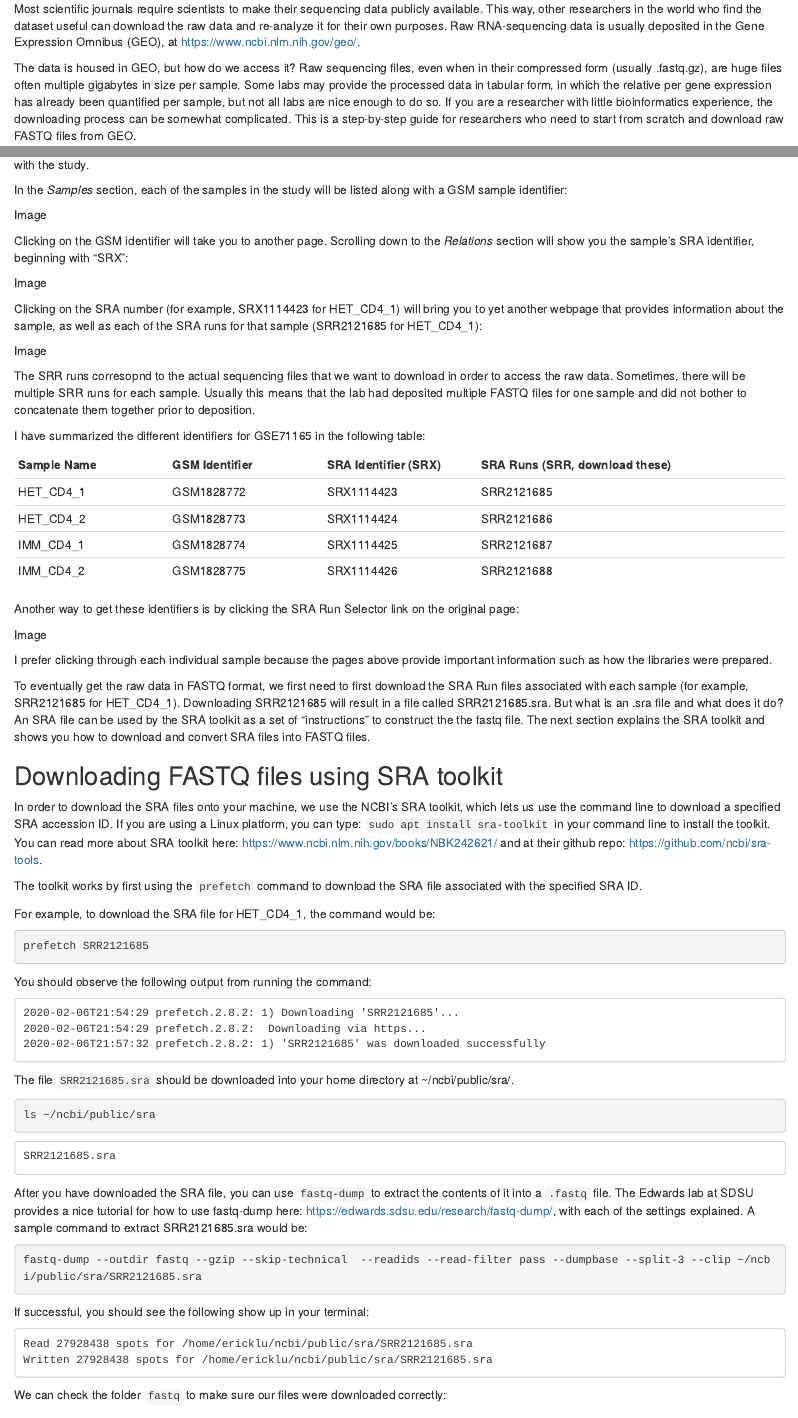
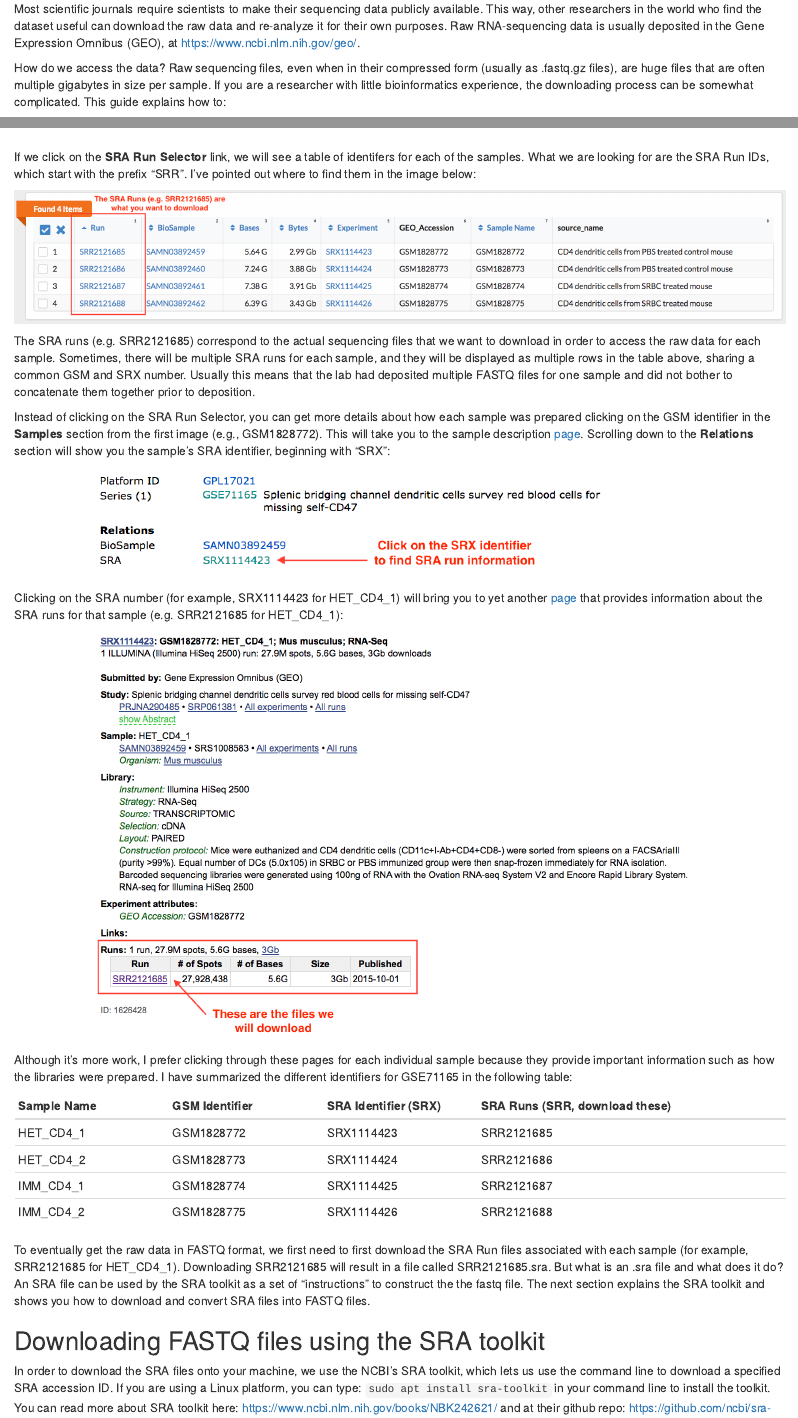
Before and after one commit to erilu/python-fastq-downloader, an R Markdown document (fastq-dump-example.Rmd): the page in a window 1100 px wide, from 330 px down before the commit and from 360 px down after it, so that both start at the same text, and a second part further down, joined at a grey line. Rendered offline with R 4.5, knitr and Pandoc, with nearby package versions.

Commit message:
add images and polish explanations

````diff
--- a/fastq-dump-example.Rmd
+++ b/fastq-dump-example.Rmd
@@ -1,3 +1,3 @@
 ---
-title: "Tutorial for downloading FASTQ files using the SRA toolkit and fastq-dump"
+title: "Batch downloading FASTQ files using the SRA toolkit, fastq-dump, and Python"
 author: Erick Lu
@@ -10,5 +15,5 @@ output:
 
 Most scientific journals require scientists to make their sequencing data publicly available. This way, other researchers in the world who find the dataset useful can download the raw data and re-analyze it for their own purposes. Raw RNA-sequencing data is usually deposited in the Gene Expression Omnibus (GEO), at https://www.ncbi.nlm.nih.gov/geo/.
 
-The data is housed in GEO, but how do we access it? Raw sequencing files, even when in their compressed form (usually .fastq.gz), are huge files often multiple gigabytes in size per sample. Some labs may provide the processed data in tabular form, in which the relative per gene expression has already been quantified per sample, but not all labs are nice enough to do so. If you are a researcher with little bioinformatics experience, the downloading process can be somewhat complicated. This is a step-by-step guide for researchers who need to start from scratch and download raw FASTQ files from GEO.
+How do we access the data? Raw sequencing files, even when in their compressed form (usually as .fastq.gz files), are huge files that are often multiple gigabytes in size per sample. If you are a researcher with little bioinformatics experience, the downloading process can be somewhat complicated. This guide explains how to:
 
@@ -20,19 +27,31 @@ As an example, let's work with an RNA-sequencing study that I analyzed for Li et
 
-In the _Samples_ section, each of the samples in the study will be listed along with a GSM sample identifier:
+As an example, let's work with an RNA-seq study that I analyzed for [Li et al. Nature 2019](https://www.ncbi.nlm.nih.gov/pmc/articles/PMC4883664/), which can be found in GEO under accession number GSE71165 (https://www.ncbi.nlm.nih.gov/geo/query/acc.cgi?acc=GSE71165). The purpose of this analysis was to explore the genes that splenic dendritic cells upregulated upon stimulation. Following the link, we can see all the details associated with the study. If we scroll to the bottom of the page, we should see a list of samples as well as a link to the **SRA Run Selector**, which I've pointed out in the following image:
 
-Image
+```{r echo = F}
+include_graphics("images/GSE71165_bottom_of_page.png")
+```
 
-Clicking on the GSM identifier will take you to another page. Scrolling down to the _Relations_ section will show you the sample's SRA identifier, beginning with "SRX":
+If we click on the **SRA Run Selector** link, we will see a table of identifers for each of the samples. What we are looking for are the SRA Run IDs, which start with the prefix "SRR". I've pointed out where to find them in the image below:
 
-Image
+```{r echo = F, out.width = "100%"}
+include_graphics("images/SRA_run_selector_GSE71165.png")
+```
 
-Clicking on the SRA number (for example, SRX1114423 for HET_CD4_1) will bring you to yet another webpage that provides information about the sample, as well as each of the SRA runs for that sample (SRR2121685 for HET_CD4_1):
+The SRA runs (e.g. SRR2121685) correspond to the actual sequencing files that we want to download in order to access the raw data for each sample. Sometimes, there will be multiple SRA runs for each sample, and they will be displayed as multiple rows in the table above, sharing a common GSM and SRX number. Usually this means that the lab had deposited multiple FASTQ files for one sample and did not bother to concatenate them together prior to deposition.
 
-Image
+Instead of clicking on the SRA Run Selector, you can get more details about how each sample was prepared clicking on the GSM identifier in the **Samples** section from the first image (e.g., GSM1828772). This will take you to the sample description [page](https://www.ncbi.nlm.nih.gov/geo/query/acc.cgi?acc=GSM1828772). Scrolling down to the **Relations** section will show you the sample's SRA identifier, beginning with "SRX":
 
-The SRR runs corresopnd to the actual sequencing files that we want to download in order to access the raw data. Sometimes, there will be multiple SRR runs for each sample. Usually this means that the lab had deposited multiple FASTQ files for one sample and did not bother to concatenate them together prior to deposition.
+```{r echo = F}
+include_graphics("images/GSM1828771_bottom_of_page.png")
+```
 
-I have summarized the different identifiers for GSE71165 in the following table:
+Clicking on the SRA number (for example, SRX1114423 for HET_CD4_1) will bring you to yet another [page](https://www.ncbi.nlm.nih.gov/sra?term=SRX1114423) that provides information about the SRA runs for that sample (e.g. SRR2121685 for HET_CD4_1):
+
+```{r echo = F}
+include_graphics("images/SRX1114423_whole_page.png")
+```
+
+Although it's more work, I prefer clicking through these pages for each individual sample because they provide important information such as how the libraries were prepared. I have summarized the different identifiers for GSE71165 in the following table:
 
 Sample Name | GSM Identifier | SRA Identifier (SRX) | SRA Runs (SRR, download these)
 ----------- | ----------- | ----------- | ----------------------
@@ -41,21 +60,15 @@ HET_CD4_2 | GSM1828773 | SRX1114424 | SRR2121686
 IMM_CD4_1 | GSM1828774 | SRX1114425 | SRR2121687
 IMM_CD4_2 | GSM1828775 | SRX1114426 | SRR2121688
 
-Another way to get these identifiers is by clicking the SRA Run Selector link on the original page:
-
-Image
-
-I prefer clicking through each individual sample because the pages above provide important information such as how the libraries were prepared.
-
 To eventually get the raw data in FASTQ format, we first need to first download the SRA Run files associated with each sample (for example, SRR2121685 for HET_CD4_1). Downloading SRR2121685 will result in a file called SRR2121685.sra. But what is an .sra file and what does it do? An SRA file can be used by the SRA toolkit as a set of "instructions" to construct the the fastq file. The next section explains the SRA toolkit and shows you how to download and convert SRA files into FASTQ files.
 
-## Downloading FASTQ files using SRA toolkit
+## Downloading FASTQ files using the SRA toolkit
 
 In order to download the SRA files onto your machine, we use the NCBI's SRA toolkit, which lets us use the command line to download a specified SRA accession ID. If you are using a Linux platform, you can type: `sudo apt install sra-toolkit` in your command line to install the toolkit. You can read more about SRA toolkit here: https://www.ncbi.nlm.nih.gov/books/NBK242621/ and at their github repo: https://github.com/ncbi/sra-tools.
 
 The toolkit works by first using the `prefetch` command to download the SRA file associated with the specified SRA ID.
 
-For example, to download the SRA file for HET_CD4_1, the command would be:
+For example, to download the SRA file for HET_CD4_1 (SRA Run identifier: SRR2121685), the command would be:
 
 ```bash
 prefetch SRR2121685
````
Also changed, not shown: images/GSE71165_bottom_of_page.png (added), images/GSM1828771_bottom_of_page.png (added), images/SRA_run_selector_GSE71165.png (added), images/SRX1114423_whole_page.png (added), fastq-dump-example.Rmd (25 more changed lines).
